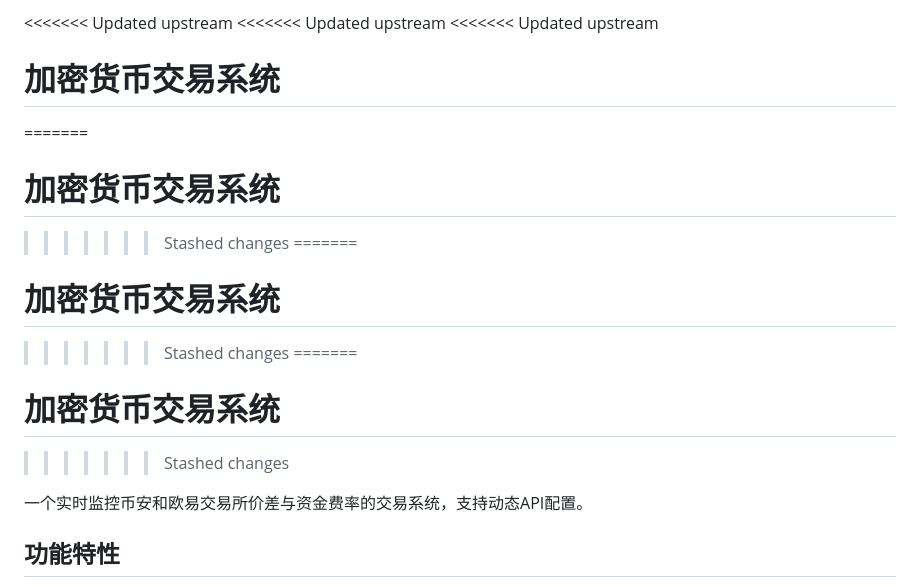
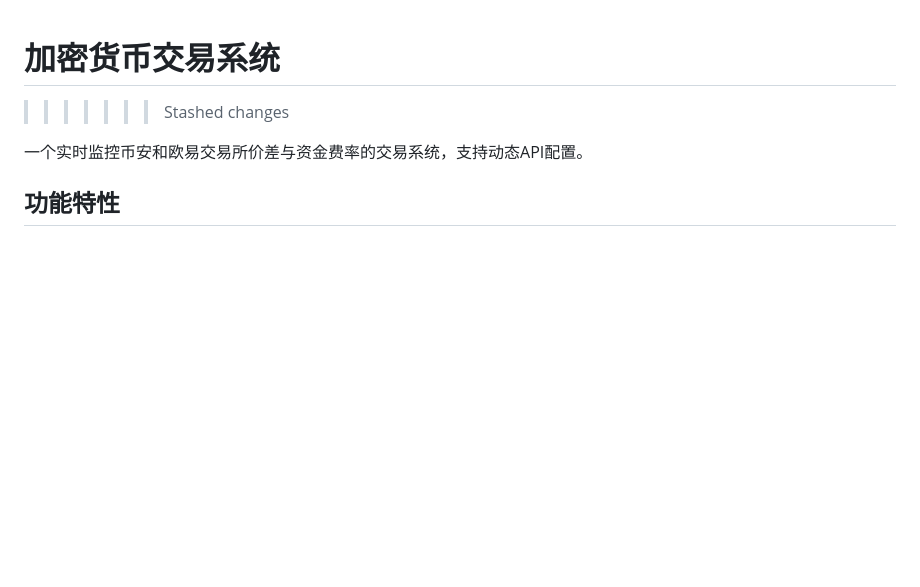
Before and after one commit to youlchat/trading_system, a Markdown page: README.md, the part around the change. Drawn GitHub-style; blank space fills up the shorter version.

```diff
--- a/README.md
+++ b/README.md
@@ -1,14 +1,4 @@
-<<<<<<< Updated upstream
-<<<<<<< Updated upstream
-<<<<<<< Updated upstream
- # 加密货币交易系统
-=======
-# 加密货币交易系统
->>>>>>> Stashed changes
-=======
-# 加密货币交易系统
->>>>>>> Stashed changes
-=======
+
 # 加密货币交易系统
 >>>>>>> Stashed changes
 
```
